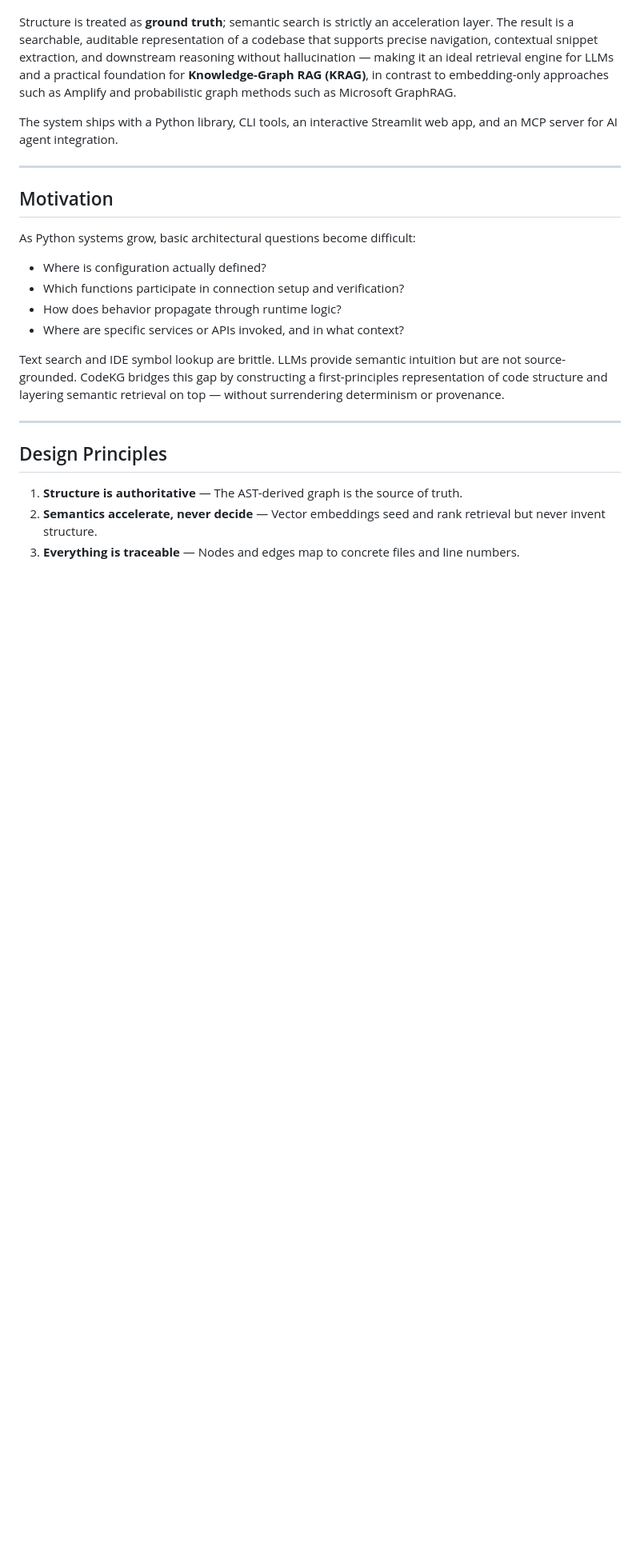
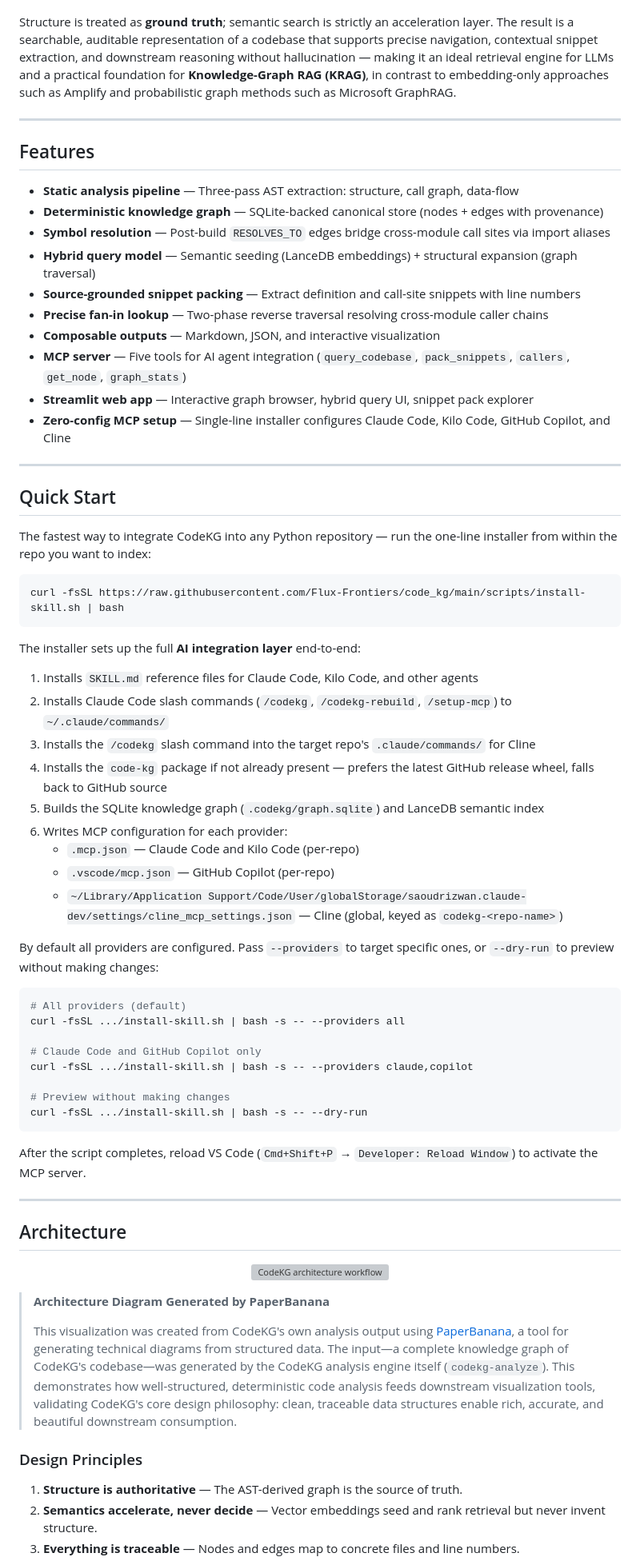
Before and after one commit to suchanek/code_kg, a Markdown page: README.md, the part around one of its changes. Shown at 80% size. Drawn GitHub-style; blank space fills up the shorter version; grey boxes are pictures that could not be loaded.

````diff
--- a/README.md
+++ b/README.md
@@ -26,24 +26,71 @@ CodeKG constructs a **deterministic, explainable knowledge graph** from a Python
 
 Structure is treated as **ground truth**; semantic search is strictly an acceleration layer. The result is a searchable, auditable representation of a codebase that supports precise navigation, contextual snippet extraction, and downstream reasoning without hallucination — making it an ideal retrieval engine for LLMs and a practical foundation for **Knowledge-Graph RAG (KRAG)**, in contrast to embedding-only approaches such as Amplify and probabilistic graph methods such as Microsoft GraphRAG.
 
-The system ships with a Python library, CLI tools, an interactive Streamlit web app, and an MCP server for AI agent integration.
+---
+
+## Features
+
+- **Static analysis pipeline** — Three-pass AST extraction: structure, call graph, data-flow
+- **Deterministic knowledge graph** — SQLite-backed canonical store (nodes + edges with provenance)
+- **Symbol resolution** — Post-build `RESOLVES_TO` edges bridge cross-module call sites via import aliases
+- **Hybrid query model** — Semantic seeding (LanceDB embeddings) + structural expansion (graph traversal)
+- **Source-grounded snippet packing** — Extract definition and call-site snippets with line numbers
+- **Precise fan-in lookup** — Two-phase reverse traversal resolving cross-module caller chains
+- **Composable outputs** — Markdown, JSON, and interactive visualization
+- **MCP server** — Five tools for AI agent integration (`query_codebase`, `pack_snippets`, `callers`, `get_node`, `graph_stats`)
+- **Streamlit web app** — Interactive graph browser, hybrid query UI, snippet pack explorer
+- **Zero-config MCP setup** — Single-line installer configures Claude Code, Kilo Code, GitHub Copilot, and Cline
 
 ---
 
-## Motivation
+## Quick Start
 
-As Python systems grow, basic architectural questions become difficult:
+The fastest way to integrate CodeKG into any Python repository — run the one-line installer from within the repo you want to index:
 
-- Where is configuration actually defined?
-- Which functions participate in connection setup and verification?
-- How does behavior propagate through runtime logic?
-- Where are specific services or APIs invoked, and in what context?
+```bash
+curl -fsSL https://raw.githubusercontent.com/Flux-Frontiers/code_kg/main/scripts/install-skill.sh | bash
+```
 
-Text search and IDE symbol lookup are brittle. LLMs provide semantic intuition but are not source-grounded. CodeKG bridges this gap by constructing a first-principles representation of code structure and layering semantic retrieval on top — without surrendering determinism or provenance.
+The installer sets up the full **AI integration layer** end-to-end:
+
+1. Installs `SKILL.md` reference files for Claude Code, Kilo Code, and other agents
+2. Installs Claude Code slash commands (`/codekg`, `/codekg-rebuild`, `/setup-mcp`) to `~/.claude/commands/`
+3. Installs the `/codekg` slash command into the target repo's `.claude/commands/` for Cline
+4. Installs the `code-kg` package if not already present — prefers the latest GitHub release wheel, falls back to GitHub source
+5. Builds the SQLite knowledge graph (`.codekg/graph.sqlite`) and LanceDB semantic index
+6. Writes MCP configuration for each provider:
+   - `.mcp.json` — Claude Code and Kilo Code (per-repo)
+   - `.vscode/mcp.json` — GitHub Copilot (per-repo)
+   - `~/Library/Application Support/Code/User/globalStorage/saoudrizwan.claude-dev/settings/cline_mcp_settings.json` — Cline (global, keyed as `codekg-<repo-name>`)
+
+By default all providers are configured. Pass `--providers` to target specific ones, or `--dry-run` to preview without making changes:
+
+```bash
+# All providers (default)
+curl -fsSL .../install-skill.sh | bash -s -- --providers all
+
+# Claude Code and GitHub Copilot only
+curl -fsSL .../install-skill.sh | bash -s -- --providers claude,copilot
+
+# Preview without making changes
+curl -fsSL .../install-skill.sh | bash -s -- --dry-run
+```
+
+After the script completes, reload VS Code (`Cmd+Shift+P` → `Developer: Reload Window`) to activate the MCP server.
 
 ---
 
-## Design Principles
+## Architecture
+
+<p align="center">
+  <img src="docs/code_kg_arch_9x16.png" alt="CodeKG architecture workflow" width="600"/>
+</p>
+
+> **Architecture Diagram Generated by PaperBanana**
+>
+> This visualization was created from CodeKG's own analysis output using [PaperBanana](https://paperbanana.dev/), a tool for generating technical diagrams from structured data. The input—a complete knowledge graph of CodeKG's codebase—was generated by the CodeKG analysis engine itself (`codekg-analyze`). This demonstrates how well-structured, deterministic code analysis feeds downstream visualization tools, validating CodeKG's core design philosophy: clean, traceable data structures enable rich, accurate, and beautiful downstream consumption.
+
+### Design Principles
 
 1. **Structure is authoritative** — The AST-derived graph is the source of truth.
 2. **Semantics accelerate, never decide** — Vector embeddings seed and rank retrieval but never invent structure.
````
Also changed, not shown: other parts of README.md (+61 -188 lines).
